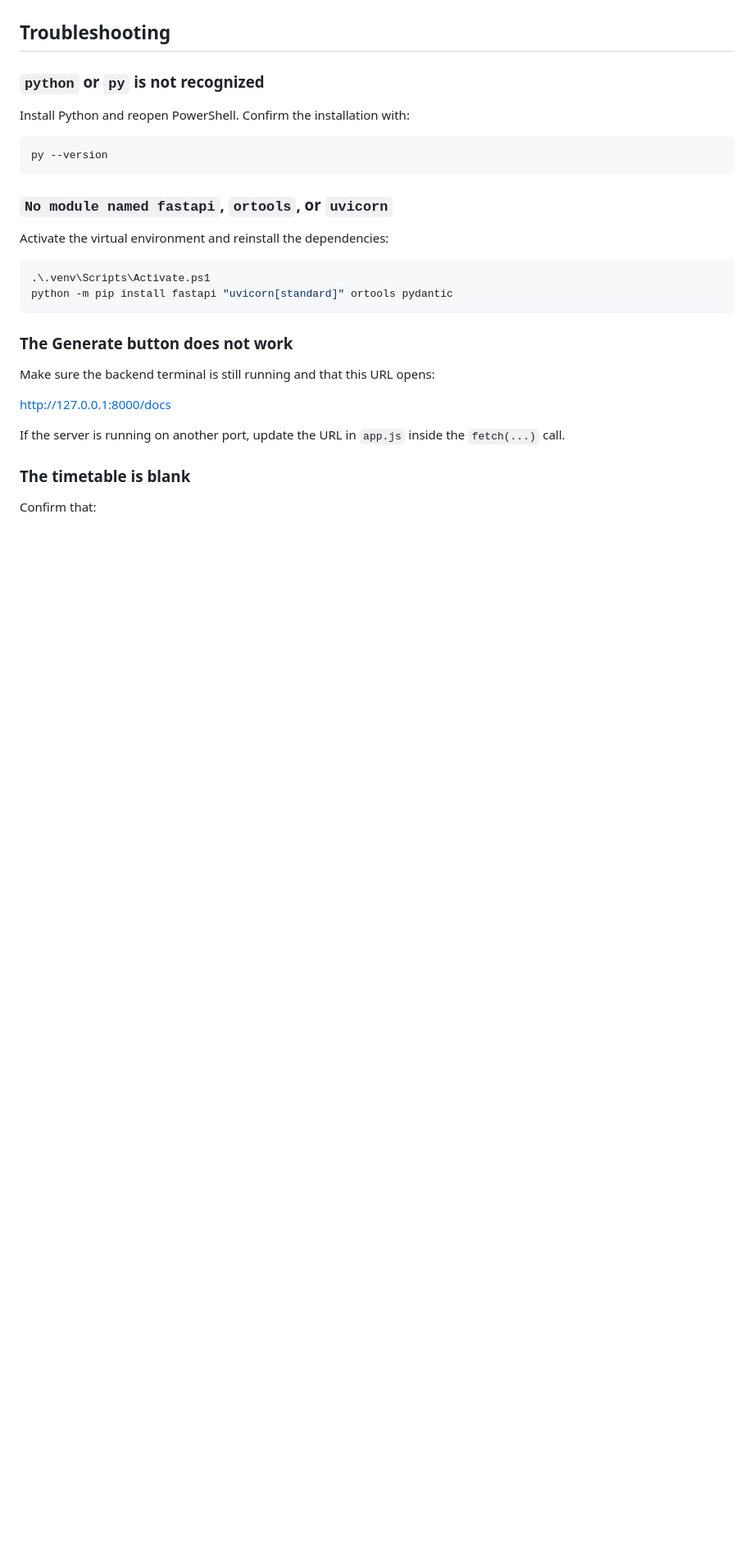
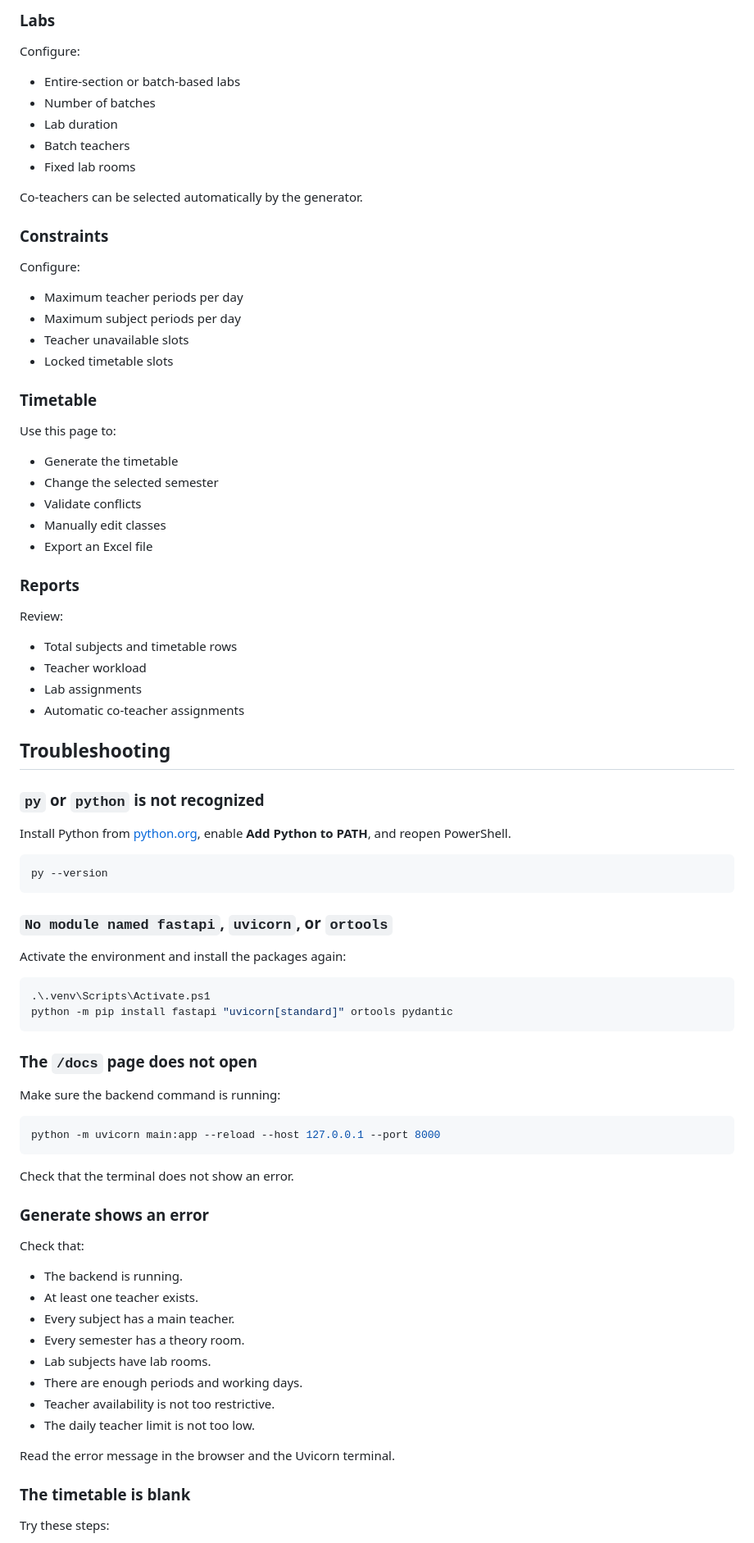
Before and after one commit to SRUJA-N/Time-Table-Generator, a Markdown page: README.md, the part around one of its changes. Shown at 82% size. Rendered like a GitHub page; blank space fills up the shorter version.

````diff
--- a/README.md
+++ b/README.md
@@ -124,32 +261,88 @@ Progress is automatically saved in the browser's local storage. **Clear Browser
+### Labs
+
+Configure:
+
+- Entire-section or batch-based labs
+- Number of batches
+- Lab duration
+- Batch teachers
+- Fixed lab rooms
+
+Co-teachers can be selected automatically by the generator.
+
+### Constraints
+
+Configure:
+
+- Maximum teacher periods per day
+- Maximum subject periods per day
+- Teacher unavailable slots
+- Locked timetable slots
+
+### Timetable
+
+Use this page to:
+
+- Generate the timetable
+- Change the selected semester
+- Validate conflicts
+- Manually edit classes
+- Export an Excel file
+
+### Reports
+
+Review:
+
+- Total subjects and timetable rows
+- Teacher workload
+- Lab assignments
+- Automatic co-teacher assignments
 
 ## Troubleshooting
 
-### `python` or `py` is not recognized
+### `py` or `python` is not recognized
 
-Install Python and reopen PowerShell. Confirm the installation with:
+Install Python from [python.org](https://www.python.org/downloads/windows/), enable **Add Python to PATH**, and reopen PowerShell.
 
 ```powershell
 py --version
 ```
 
-### `No module named fastapi`, `ortools`, or `uvicorn`
+### `No module named fastapi`, `uvicorn`, or `ortools`
 
-Activate the virtual environment and reinstall the dependencies:
+Activate the environment and install the packages again:
 
 ```powershell
 .\.venv\Scripts\Activate.ps1
 python -m pip install fastapi "uvicorn[standard]" ortools pydantic
 ```
 
-### The Generate button does not work
+### The `/docs` page does not open
 
-Make sure the backend terminal is still running and that this URL opens:
+Make sure the backend command is running:
 
-<http://127.0.0.1:8000/docs>
+```powershell
+python -m uvicorn main:app --reload --host 127.0.0.1 --port 8000
+```
 
-If the server is running on another port, update the URL in `app.js` inside the `fetch(...)` call.
+Check that the terminal does not show an error.
+
+### Generate shows an error
+
+Check that:
+
+- The backend is running.
+- At least one teacher exists.
+- Every subject has a main teacher.
+- Every semester has a theory room.
+- Lab subjects have lab rooms.
+- There are enough periods and working days.
+- Teacher availability is not too restrictive.
+- The daily teacher limit is not too low.
+
+Read the error message in the browser and the Uvicorn terminal.
 
 ### The timetable is blank
 
-Confirm that:
+Try these steps:
 
````
Also changed, not shown: other parts of README.md (+204 -57 lines).
